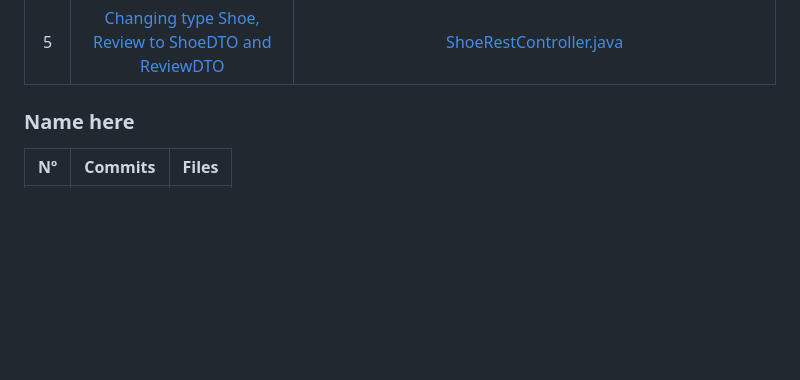
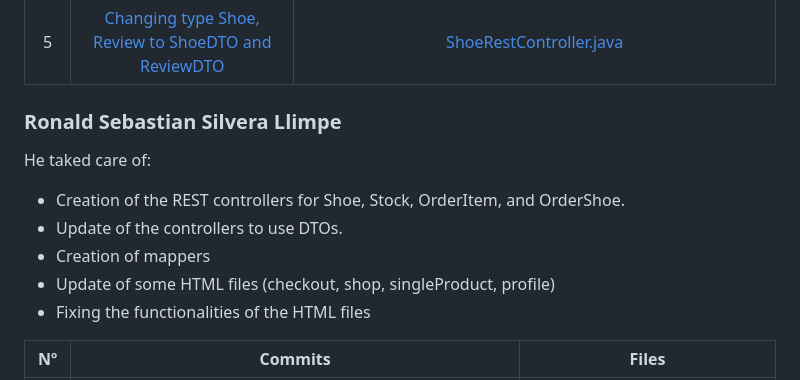
Before and after one commit to CodeURJC-DAW-2024-25/webapp15, a Markdown page: README.md, the part around the change printed below. GitHub-like rendering; blank space fills up the shorter version.

Commit message:
Ronald information Phase 2

```diff
--- a/README.md
+++ b/README.md
@@ -397,9 +397,13 @@ She taked care of:
 
 
 
-
-
-### **Name here**
+### **Ronald Sebastian Silvera Llimpe**
+He taked care of:
+- Creation of the REST controllers for Shoe, Stock, OrderItem, and OrderShoe.
+- Update of the controllers to use DTOs.
+- Creation of mappers
+- Update of some HTML files (checkout, shop, singleProduct, profile)
+- Fixing the functionalities of the HTML files
 
 | Nº    | Commits      | Files      |
 |:------------: |:------------:| :------------:|
```
Also changed, not shown: other parts of README.md (+5 -5 lines).
